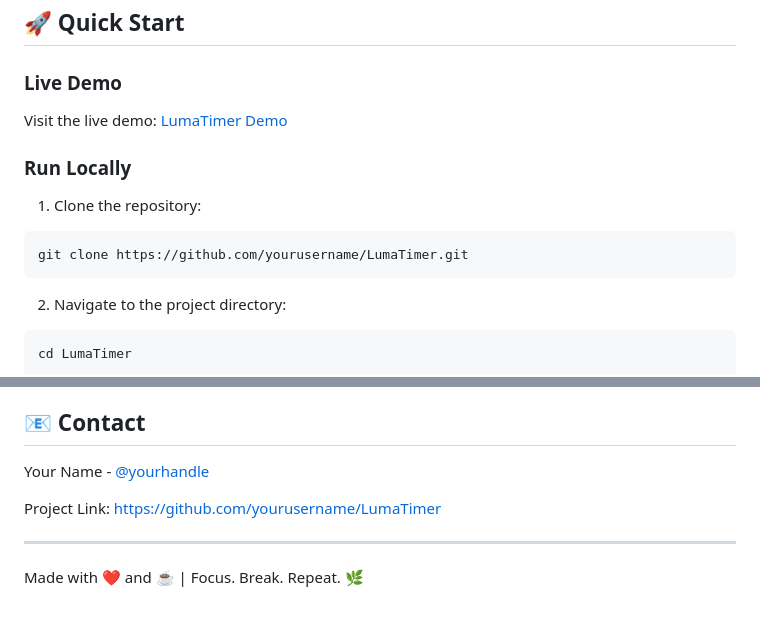
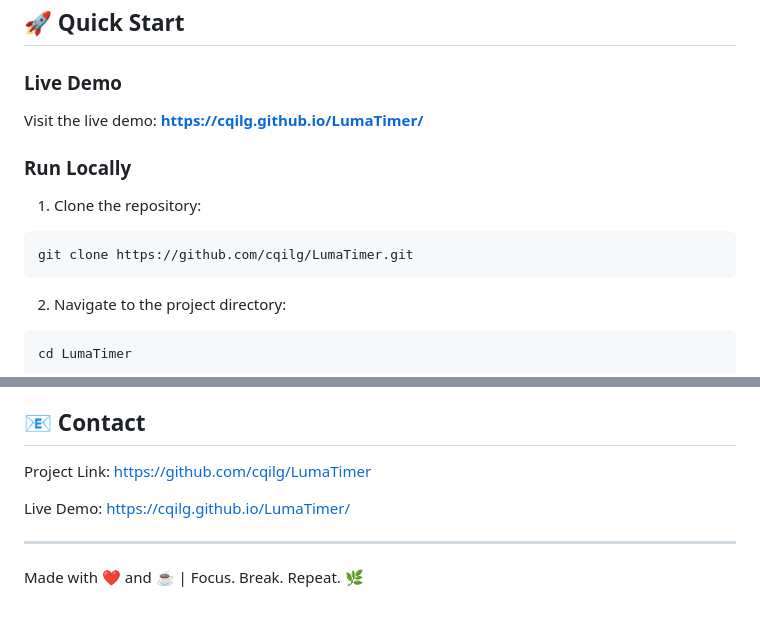
Before and after one commit to strackxd213/LumaTimer, a Markdown page: README.md, 2 parts joined by grey strips. GitHub-like rendering.

Commit message:
Update README with live demo URL and repository links

````diff
--- a/README.md
+++ b/README.md
@@ -20,13 +20,13 @@ A beautiful, minimal Pomodoro timer designed to boost your productivity and main
 
 ### Live Demo
 
-Visit the live demo: [LumaTimer Demo](#)
+Visit the live demo: **[https://cqilg.github.io/LumaTimer/](https://cqilg.github.io/LumaTimer/)**
 
 ### Run Locally
 
 1. Clone the repository:
 ```bash
-git clone https://github.com/yourusername/LumaTimer.git
+git clone https://github.com/cqilg/LumaTimer.git
 ```
 
 2. Navigate to the project directory:
@@ -122,9 +122,9 @@ Built with the Pomodoro Technique in mind - a time management method developed b
 
 ## 📧 Contact
 
-Your Name - [@yourhandle](https://twitter.com/yourhandle)
+Project Link: [https://github.com/cqilg/LumaTimer](https://github.com/cqilg/LumaTimer)
 
-Project Link: [https://github.com/yourusername/LumaTimer](https://github.com/yourusername/LumaTimer)
+Live Demo: [https://cqilg.github.io/LumaTimer/](https://cqilg.github.io/LumaTimer/)
 
 ---
 
````
